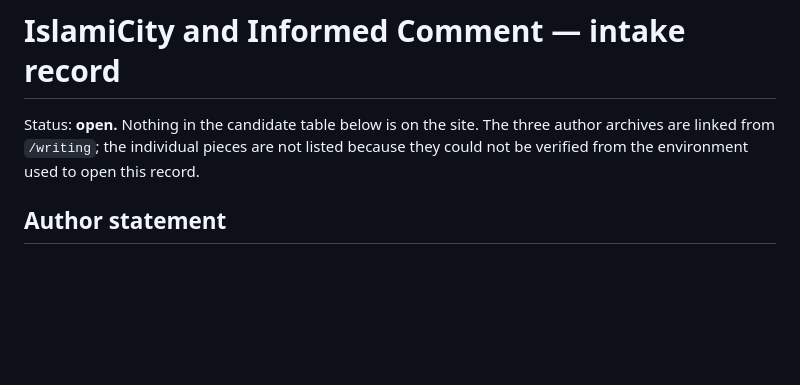
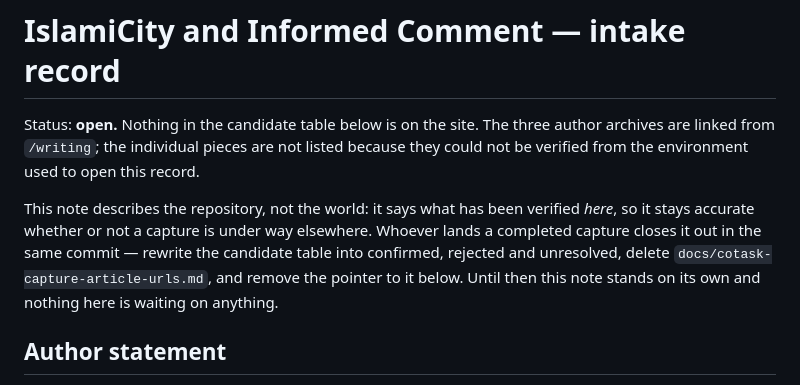
Before and after one commit to saebchicago/civilizationalunity, a Markdown page: docs/islamicity-informed-comment-intake.md, the part around the change. GitHub-like rendering; blank space fills up the shorter version.

```diff
--- a/docs/islamicity-informed-comment-intake.md
+++ b/docs/islamicity-informed-comment-intake.md
@@ -3,6 +3,12 @@
 Status: **open.** Nothing in the candidate table below is on the site. The three author
 archives are linked from `/writing`; the individual pieces are not listed because they could
 not be verified from the environment used to open this record.
+
+This note describes the repository, not the world: it says what has been verified *here*, so
+it stays accurate whether or not a capture is under way elsewhere. Whoever lands a completed
+capture closes it out in the same commit — rewrite the candidate table into confirmed,
+rejected and unresolved, delete `docs/cotask-capture-article-urls.md`, and remove the pointer
+to it below. Until then this note stands on its own and nothing here is waiting on anything.
 
 ## Author statement
 
```
Also changed, not shown: docs/cotask-capture-article-urls.md (+5 -0 lines).
